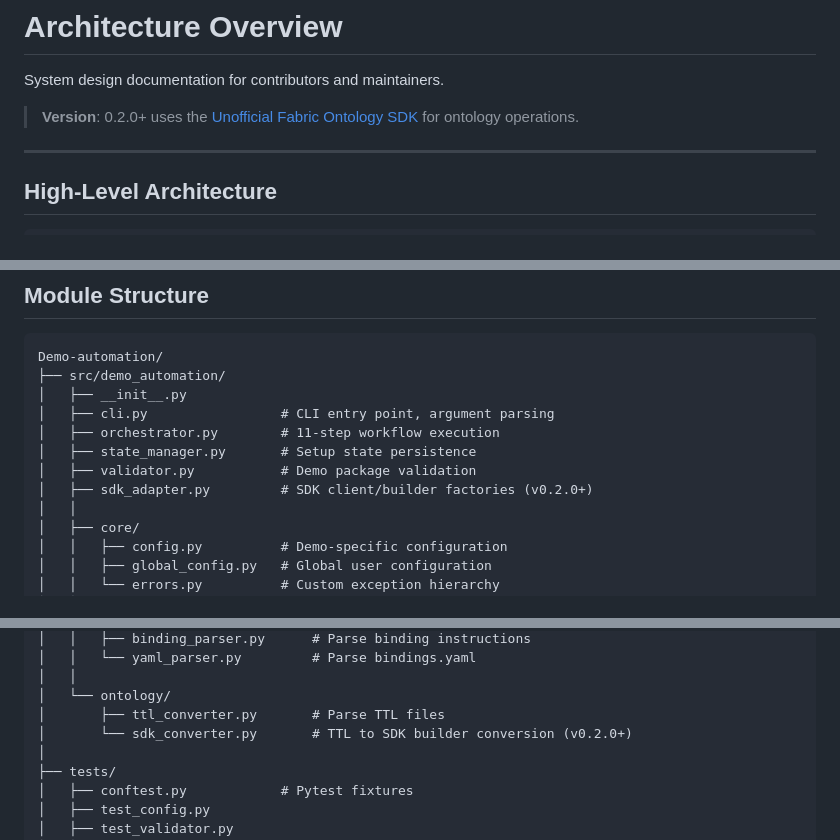
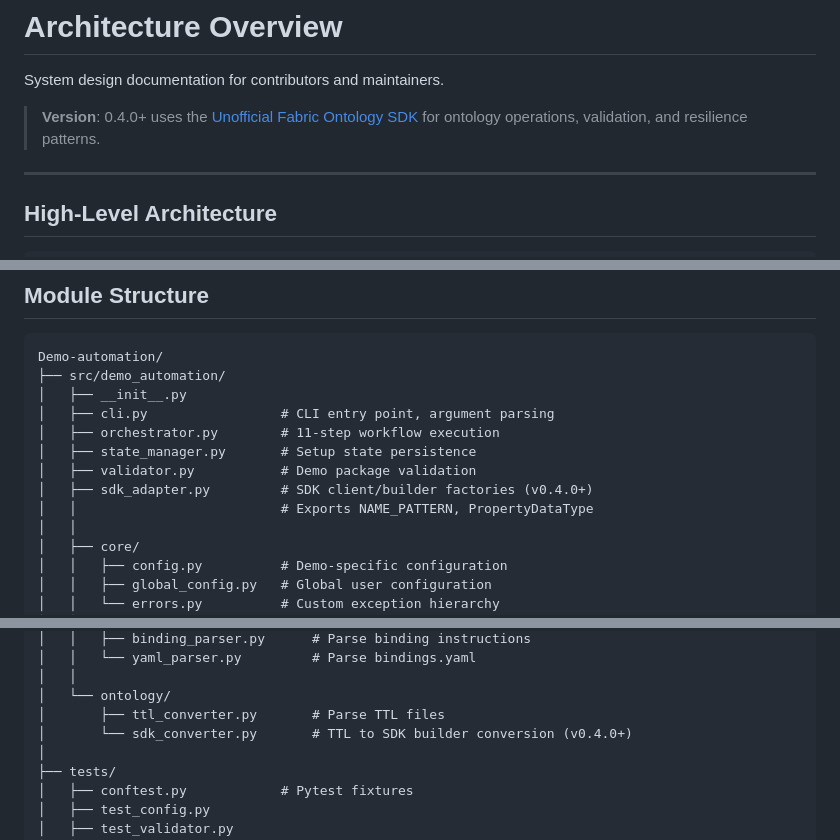
Before and after one commit to rploeg/Fabric-Ontology-demoAgent, a Markdown page: docs/architecture.md, 3 parts joined by grey strips. Rendered like a GitHub page.

```diff
--- a/docs/architecture.md
+++ b/docs/architecture.md
@@ -2,7 +2,7 @@
 
 System design documentation for contributors and maintainers.
 
-> **Version**: 0.2.0+ uses the [Unofficial Fabric Ontology SDK](https://github.com/falloutxAY/Unofficial-Fabric-Ontology-SDK) for ontology operations.
+> **Version**: 0.4.0+ uses the [Unofficial Fabric Ontology SDK](https://github.com/falloutxAY/Unofficial-Fabric-Ontology-SDK) for ontology operations, validation, and resilience patterns.
 
 ---
 
@@ -75,7 +75,8 @@ Demo-automation/
 │   ├── orchestrator.py        # 11-step workflow execution
 │   ├── state_manager.py       # Setup state persistence
 │   ├── validator.py           # Demo package validation
-│   ├── sdk_adapter.py         # SDK client/builder factories (v0.2.0+)
+│   ├── sdk_adapter.py         # SDK client/builder factories (v0.4.0+)
+│   │                          # Exports NAME_PATTERN, PropertyDataType
 │   │
 │   ├── core/
 │   │   ├── config.py          # Demo-specific configuration
@@ -96,7 +97,7 @@ Demo-automation/
 │   │
 │   └── ontology/
 │       ├── ttl_converter.py       # Parse TTL files
-│       └── sdk_converter.py       # TTL to SDK builder conversion (v0.2.0+)
+│       └── sdk_converter.py       # TTL to SDK builder conversion (v0.4.0+)
 │
 ├── tests/
 │   ├── conftest.py            # Pytest fixtures
```
Also changed, not shown: other parts of docs/architecture.md (+43 -3 lines), Demo-automation/README.md (+1 -1 lines).
